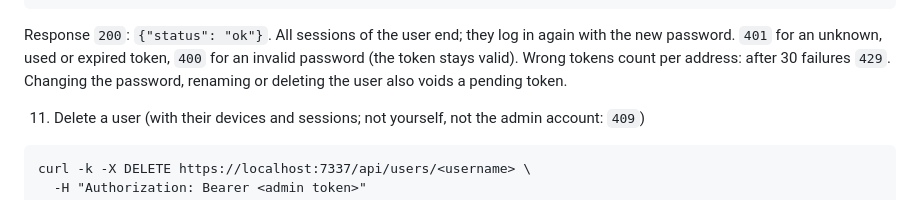
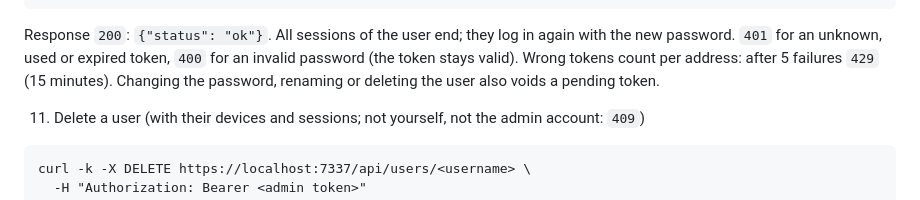
Before and after one commit to claaswenk/pontifex, a Markdown page: src/backend/api_calls.md, the part around one of its changes. Drawn GitHub-style.

Commit message:
fix(documentation): adjust the API documentation

```diff
--- a/src/backend/api_calls.md
+++ b/src/backend/api_calls.md
@@ -141,7 +142,7 @@ curl -k -X POST https://localhost:7337/api/reset-password \
 
 Response `200`: `{"status": "ok"}`. All sessions of the user end; they log in again with the new password.
 `401` for an unknown, used or expired token, `400` for an invalid password (the token stays valid).
-Wrong tokens count per address: after 30 failures `429`. Changing the password, renaming or deleting the user also voids a pending token.
+Wrong tokens count per address: after 5 failures `429` (15 minutes). Changing the password, renaming or deleting the user also voids a pending token.
 
 
 
```
Also changed, not shown: other parts of src/backend/api_calls.md (+1 -0 lines).
